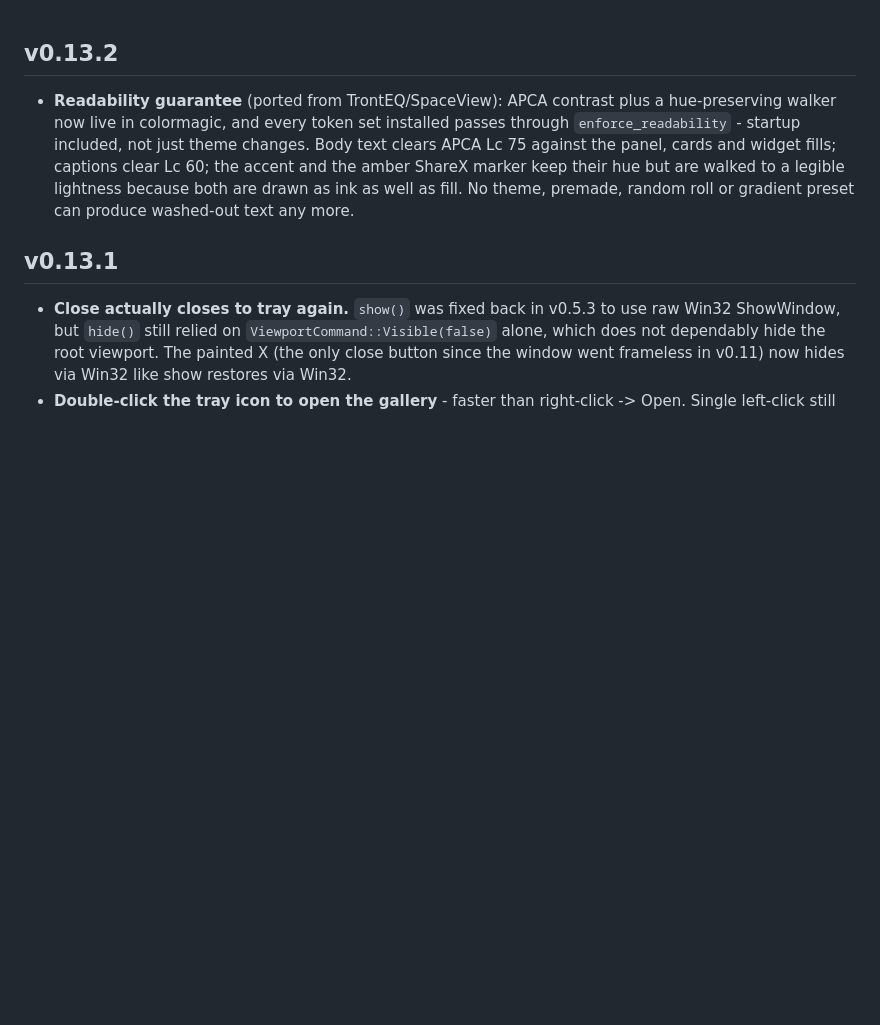
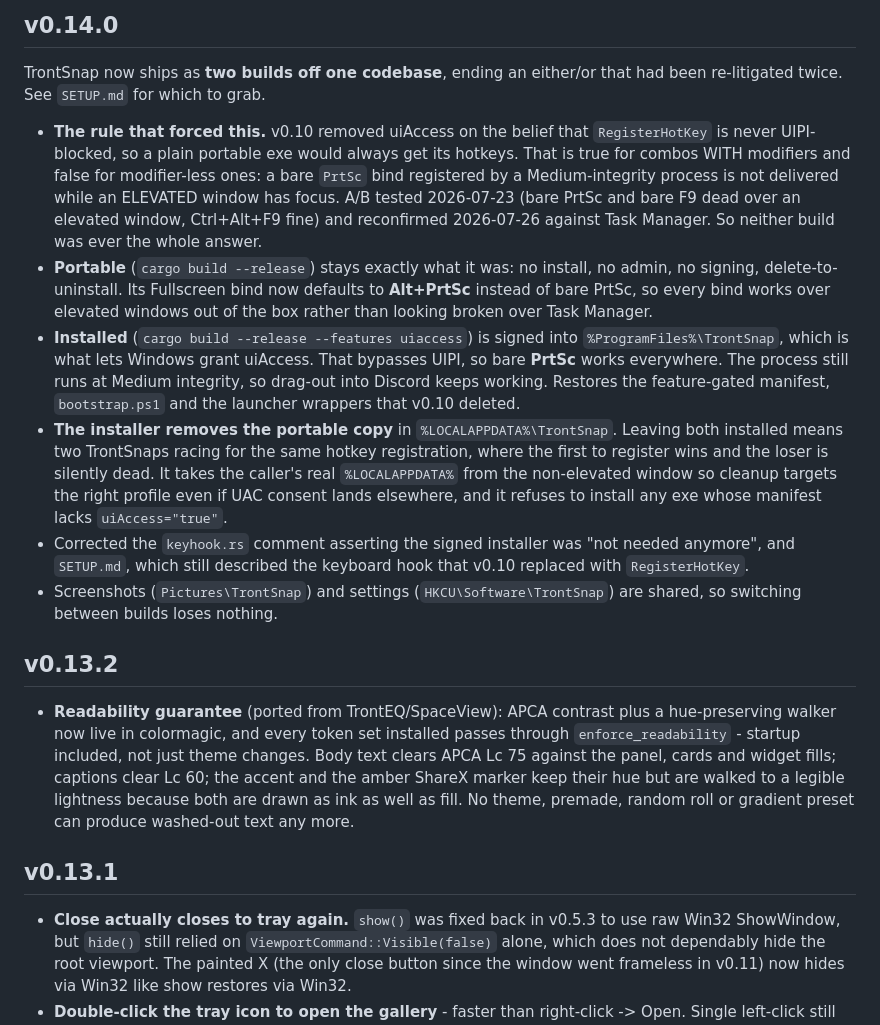
Before and after one commit to TrentSterling/trontsnap, a Markdown page: CHANGELOG.md, the part around the change. Rendered like a GitHub page; blank space fills up the shorter version.

Commit message:
changelog: v0.14.0

```diff
--- a/CHANGELOG.md
+++ b/CHANGELOG.md
@@ -1,3 +1,38 @@
+## v0.14.0
+
+TrontSnap now ships as **two builds off one codebase**, ending an either/or that
+had been re-litigated twice. See `SETUP.md` for which to grab.
+
+- **The rule that forced this.** v0.10 removed uiAccess on the belief that
+  `RegisterHotKey` is never UIPI-blocked, so a plain portable exe would always
+  get its hotkeys. That is true for combos WITH modifiers and false for
+  modifier-less ones: a bare `PrtSc` bind registered by a Medium-integrity
+  process is not delivered while an ELEVATED window has focus. A/B tested
+  2026-07-23 (bare PrtSc and bare F9 dead over an elevated window, Ctrl+Alt+F9
+  fine) and reconfirmed 2026-07-26 against Task Manager. So neither build was
+  ever the whole answer.
+- **Portable** (`cargo build --release`) stays exactly what it was: no install,
+  no admin, no signing, delete-to-uninstall. Its Fullscreen bind now defaults to
+  **Alt+PrtSc** instead of bare PrtSc, so every bind works over elevated windows
+  out of the box rather than looking broken over Task Manager.
+- **Installed** (`cargo build --release --features uiaccess`) is signed into
+  `%ProgramFiles%\TrontSnap`, which is what lets Windows grant uiAccess. That
+  bypasses UIPI, so bare **PrtSc** works everywhere. The process still runs at
+  Medium integrity, so drag-out into Discord keeps working. Restores the
+  feature-gated manifest, `bootstrap.ps1` and the launcher wrappers that v0.10
+  deleted.
+- **The installer removes the portable copy** in `%LOCALAPPDATA%\TrontSnap`.
+  Leaving both installed means two TrontSnaps racing for the same hotkey
+  registration, where the first to register wins and the loser is silently dead.
+  It takes the caller's real `%LOCALAPPDATA%` from the non-elevated window so
+  cleanup targets the right profile even if UAC consent lands elsewhere, and it
+  refuses to install any exe whose manifest lacks `uiAccess="true"`.
+- Corrected the `keyhook.rs` comment asserting the signed installer was "not
+  needed anymore", and `SETUP.md`, which still described the keyboard hook that
+  v0.10 replaced with `RegisterHotKey`.
+- Screenshots (`Pictures\TrontSnap`) and settings (`HKCU\Software\TrontSnap`)
+  are shared, so switching between builds loses nothing.
+
 ## v0.13.2
 
 - **Readability guarantee** (ported from TrontEQ/SpaceView): APCA contrast plus
```
